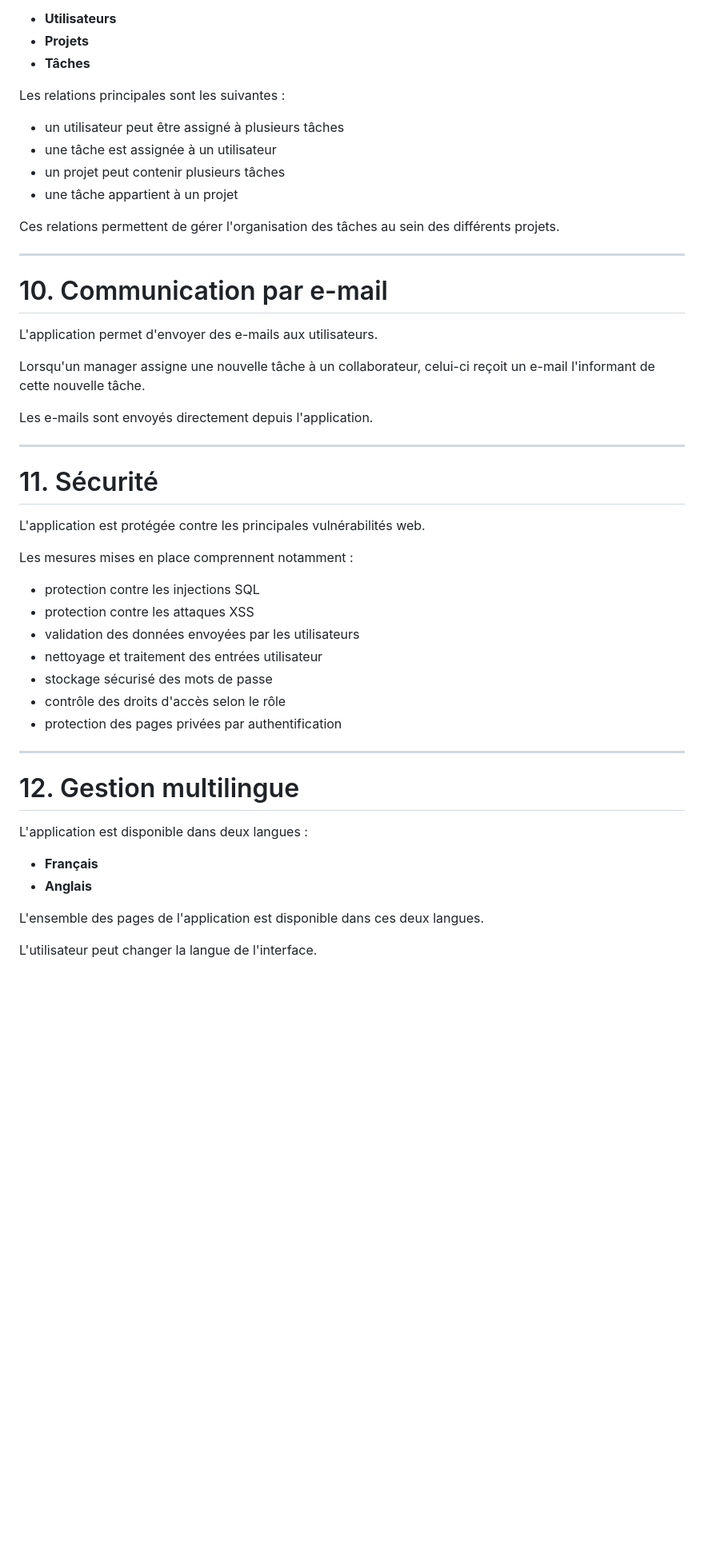
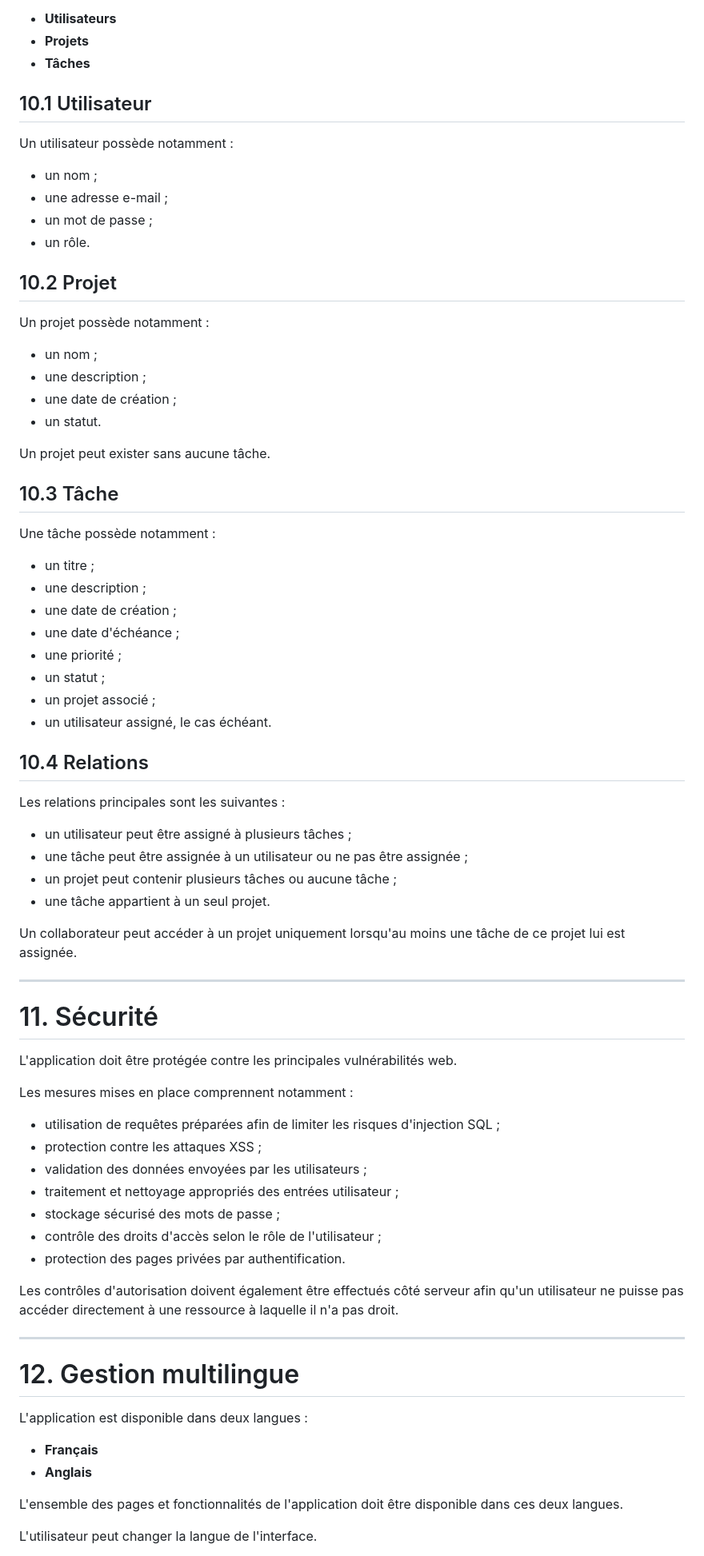
Before and after one commit to krmsln/progserv2-projetlibre_tess_kerem, a Markdown page: cahier-des-charges/README.md, the part around one of its changes. Shown at 80% size. Rendered like a GitHub page; blank space fills up the shorter version.

```diff
--- a/cahier-des-charges/README.md
+++ b/cahier-des-charges/README.md
@@ -221,40 +288,67 @@ L'application gère plusieurs types de ressources liés entre eux :
 - **Projets**
 - **Tâches**
 
+## 10.1 Utilisateur
+
+Un utilisateur possède notamment :
+
+- un nom ;
+- une adresse e-mail ;
+- un mot de passe ;
+- un rôle.
+
+## 10.2 Projet
+
+Un projet possède notamment :
+
+- un nom ;
+- une description ;
+- une date de création ;
+- un statut.
+
+Un projet peut exister sans aucune tâche.
+
+## 10.3 Tâche
+
+Une tâche possède notamment :
+
+- un titre ;
+- une description ;
+- une date de création ;
+- une date d'échéance ;
+- une priorité ;
+- un statut ;
+- un projet associé ;
+- un utilisateur assigné, le cas échéant.
+
+## 10.4 Relations
+
 Les relations principales sont les suivantes :
 
-- un utilisateur peut être assigné à plusieurs tâches
-- une tâche est assignée à un utilisateur
-- un projet peut contenir plusieurs tâches
-- une tâche appartient à un projet
+- un utilisateur peut être assigné à plusieurs tâches ;
+- une tâche peut être assignée à un utilisateur ou ne pas être assignée ;
+- un projet peut contenir plusieurs tâches ou aucune tâche ;
+- une tâche appartient à un seul projet.
 
-Ces relations permettent de gérer l'organisation des tâches au sein des différents projets.
-
----
-
-# 10. Communication par e-mail
-
-L'application permet d'envoyer des e-mails aux utilisateurs.
-
-Lorsqu'un manager assigne une nouvelle tâche à un collaborateur, celui-ci reçoit un e-mail l'informant de cette nouvelle tâche.
-
-Les e-mails sont envoyés directement depuis l'application.
+Un collaborateur peut accéder à un projet uniquement lorsqu'au moins une tâche de ce projet lui est assignée.
 
 ---
 
 # 11. Sécurité
 
-L'application est protégée contre les principales vulnérabilités web.
+L'application doit être protégée contre les principales vulnérabilités web.
 
 Les mesures mises en place comprennent notamment :
 
-- protection contre les injections SQL
-- protection contre les attaques XSS
-- validation des données envoyées par les utilisateurs
-- nettoyage et traitement des entrées utilisateur
-- stockage sécurisé des mots de passe
-- contrôle des droits d'accès selon le rôle
-- protection des pages privées par authentification
+- utilisation de requêtes préparées afin de limiter les risques d'injection SQL ;
+- protection contre les attaques XSS ;
+- validation des données envoyées par les utilisateurs ;
+- traitement et nettoyage appropriés des entrées utilisateur ;
+- stockage sécurisé des mots de passe ;
+- contrôle des droits d'accès selon le rôle de l'utilisateur ;
+- protection des pages privées par authentification.
+
+Les contrôles d'autorisation doivent également être effectués côté serveur afin qu'un utilisateur ne puisse pas accéder directement à une ressource à laquelle il n'a pas droit.
 
 ---
 
@@ -265,7 +359,7 @@ L'application est disponible dans deux langues :
 - **Français**
 - **Anglais**
 
-L'ensemble des pages de l'application est disponible dans ces deux langues.
+L'ensemble des pages et fonctionnalités de l'application doit être disponible dans ces deux langues.
 
 L'utilisateur peut changer la langue de l'interface.
 
```
Also changed, not shown: other parts of cahier-des-charges/README.md (+218 -147 lines).
